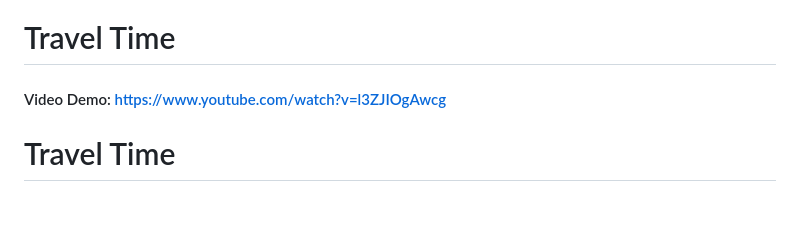
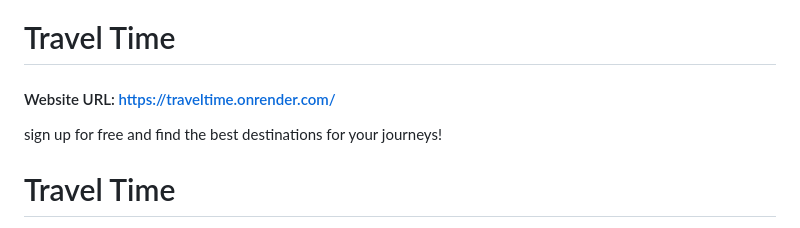
Before and after one commit to AmirMahdi-Tizchang/TravelTime, a Markdown page: README.md, the part around the change. Rendered like a GitHub page.

```diff
--- a/README.md
+++ b/README.md
@@ -1,6 +1,7 @@
 # Travel Time
 
-#### Video Demo:  https://www.youtube.com/watch?v=l3ZJIOgAwcg
+#### Website URL: https://traveltime.onrender.com/
+sign up for free and find the best destinations for your journeys!
 
 # Travel Time
 
```
